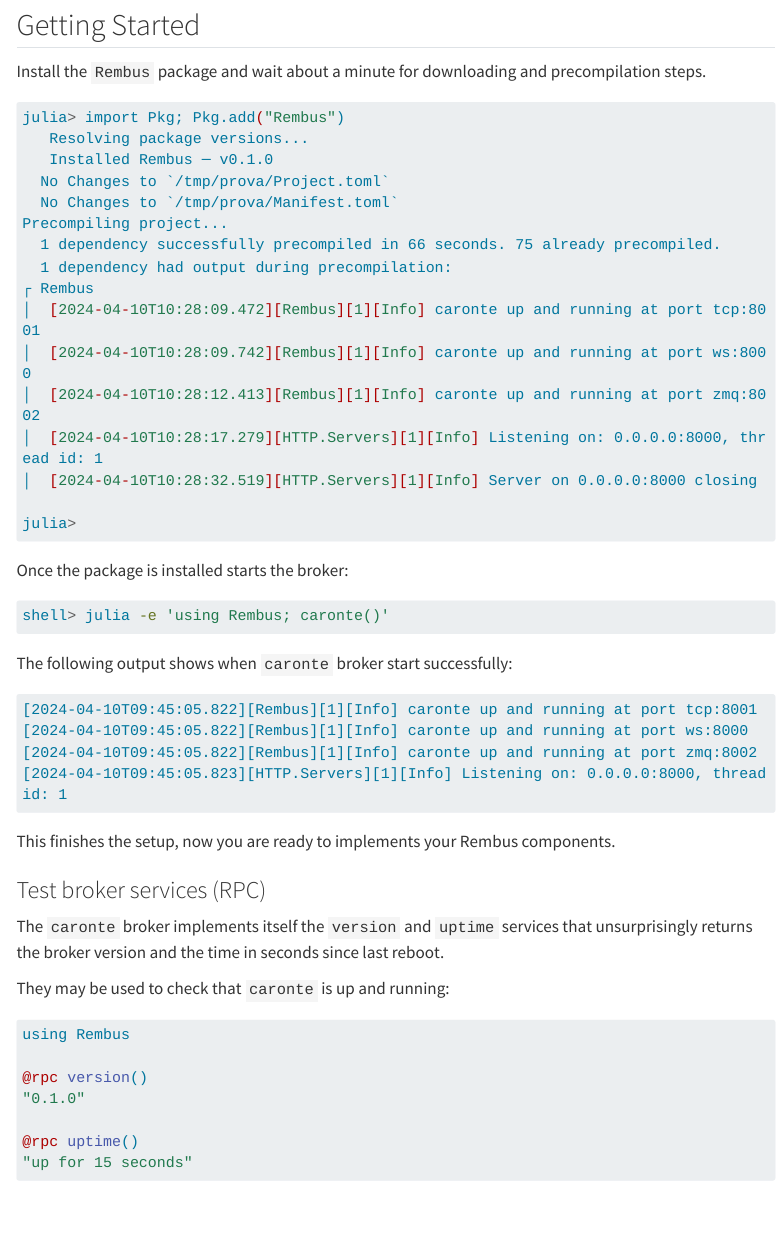
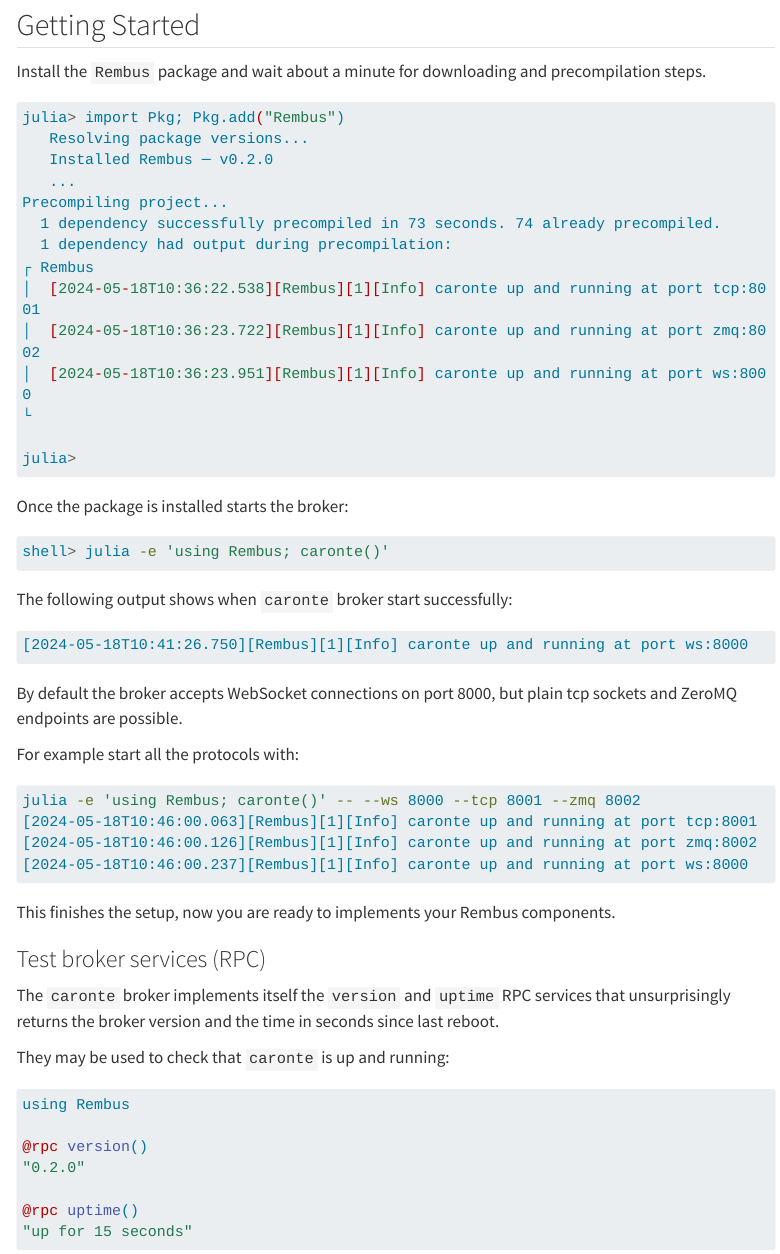
Before and after one commit to cardo-org/cardo-org.github.io, a Quarto document (julia.qmd): the page in a window 1100 px wide, from 140 px down. Rendered offline with R 4.5, knitr and Pandoc in place of Quarto, with nearby package versions; menus at the side of the page are left out; long lines of code are wrapped.

Commit message:
Update for release v0.2.0

````diff
--- a/julia.qmd
+++ b/julia.qmd
@@ -11,21 +11,20 @@
 ```bash
 julia> import Pkg; Pkg.add("Rembus")
    Resolving package versions...
-   Installed Rembus ─ v0.1.0
-  No Changes to `/tmp/prova/Project.toml`
-  No Changes to `/tmp/prova/Manifest.toml`
+   Installed Rembus ─ v0.2.0
+   ...
 Precompiling project...
-  1 dependency successfully precompiled in 66 seconds. 75 already precompiled.
+  1 dependency successfully precompiled in 73 seconds. 74 already precompiled.
   1 dependency had output during precompilation:
 ┌ Rembus
-│  [2024-04-10T10:28:09.472][Rembus][1][Info] caronte up and running at port tcp:8001
-│  [2024-04-10T10:28:09.742][Rembus][1][Info] caronte up and running at port ws:8000
-│  [2024-04-10T10:28:12.413][Rembus][1][Info] caronte up and running at port zmq:8002
-│  [2024-04-10T10:28:17.279][HTTP.Servers][1][Info] Listening on: 0.0.0.0:8000, thread id: 1
-│  [2024-04-10T10:28:32.519][HTTP.Servers][1][Info] Server on 0.0.0.0:8000 closing
+│  [2024-05-18T10:36:22.538][Rembus][1][Info] caronte up and running at port tcp:8001
+│  [2024-05-18T10:36:23.722][Rembus][1][Info] caronte up and running at port zmq:8002
+│  [2024-05-18T10:36:23.951][Rembus][1][Info] caronte up and running at port ws:8000
+└
 
 julia>
 ```
+
 Once the package is installed starts the broker:
 
 ```bash
@@ -35,10 +34,18 @@
 
 
 ```bash
-[2024-04-10T09:45:05.822][Rembus][1][Info] caronte up and running at port tcp:8001
-[2024-04-10T09:45:05.822][Rembus][1][Info] caronte up and running at port ws:8000
-[2024-04-10T09:45:05.822][Rembus][1][Info] caronte up and running at port zmq:8002
-[2024-04-10T09:45:05.823][HTTP.Servers][1][Info] Listening on: 0.0.0.0:8000, thread id: 1
+[2024-05-18T10:41:26.750][Rembus][1][Info] caronte up and running at port ws:8000
+```
+
+By default the broker accepts WebSocket connections on port 8000, but plain tcp sockets and ZeroMQ endpoints are possible.
+
+For example start all the protocols with:
+
+```bash
+julia -e 'using Rembus; caronte()' -- --ws 8000 --tcp 8001 --zmq 8002
+[2024-05-18T10:46:00.063][Rembus][1][Info] caronte up and running at port tcp:8001
+[2024-05-18T10:46:00.126][Rembus][1][Info] caronte up and running at port zmq:8002
+[2024-05-18T10:46:00.237][Rembus][1][Info] caronte up and running at port ws:8000
 ```
 
 This finishes the setup, now you are ready to implements your Rembus components.
@@ -46,7 +53,7 @@
 
 ### Test broker services (RPC)
 
-The `caronte` broker implements itself the `version` and `uptime` services that unsurprisingly returns the broker version and the time in seconds since last reboot.
+The `caronte` broker implements itself the `version` and `uptime` RPC services that unsurprisingly returns the broker version and the time in seconds since last reboot.
 
 They may be used to check that `caronte` is up and running:
 
@@ -55,7 +62,7 @@
 using Rembus
 
 @rpc version()
-"0.1.0"
+"0.2.0"
 
 @rpc uptime()
 "up for 15 seconds"
````
